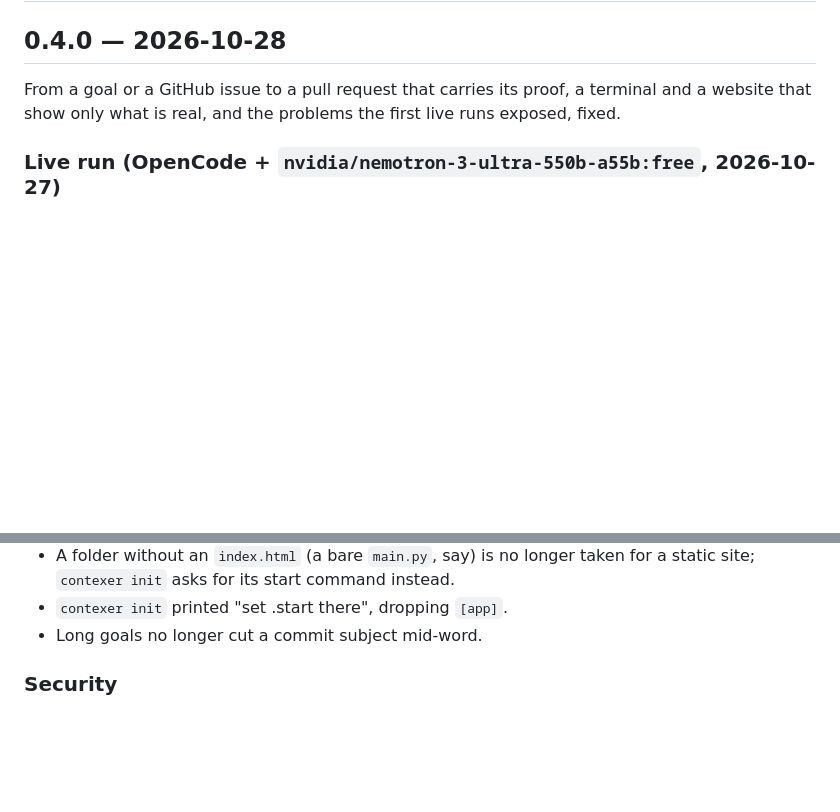
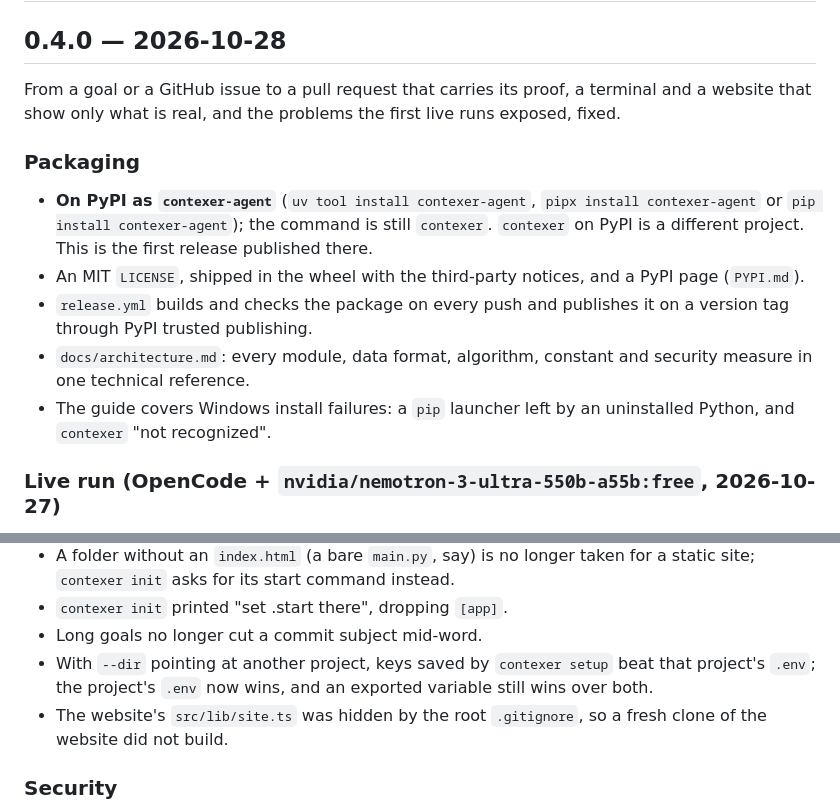
Before and after one commit to murtuza777/contexer-agent, a Markdown page: contexer-agent/CHANGELOG.md, 2 parts joined by grey strips. GitHub-like rendering; blank space fills up the shorter version.

Commit message:
docs(changelog): 0.4.0 is the first PyPI release, and the later fixes
Co-Authored-By: Claude Opus 5.5 <noreply@anthropic.com>

```diff
--- a/contexer-agent/CHANGELOG.md
+++ b/contexer-agent/CHANGELOG.md
@@ -5,6 +5,21 @@
 From a goal or a GitHub issue to a pull request that carries its proof, a
 terminal and a website that show only what is real, and the problems the
 first live runs exposed, fixed.
+
+### Packaging
+
+- **On PyPI as `contexer-agent`** (`uv tool install contexer-agent`, `pipx
+  install contexer-agent` or `pip install contexer-agent`); the command is
+  still `contexer`. `contexer` on PyPI is a different project. This is the
+  first release published there.
+- An MIT `LICENSE`, shipped in the wheel with the third-party notices, and a
+  PyPI page (`PYPI.md`).
+- `release.yml` builds and checks the package on every push and publishes it
+  on a version tag through PyPI trusted publishing.
+- `docs/architecture.md`: every module, data format, algorithm, constant and
+  security measure in one technical reference.
+- The guide covers Windows install failures: a `pip` launcher left by an
+  uninstalled Python, and `contexer` "not recognized".
 
 ### Live run (OpenCode + `nvidia/nemotron-3-ultra-550b-a55b:free`, 2026-10-27)
 
@@ -68,6 +83,11 @@ first live runs exposed, fixed.
   for a static site; `contexer init` asks for its start command instead.
 - `contexer init` printed "set .start there", dropping `[app]`.
 - Long goals no longer cut a commit subject mid-word.
+- With `--dir` pointing at another project, keys saved by `contexer setup`
+  beat that project's `.env`; the project's `.env` now wins, and an exported
+  variable still wins over both.
+- The website's `src/lib/site.ts` was hidden by the root `.gitignore`, so a
+  fresh clone of the website did not build.
 
 ### Security
 
```
